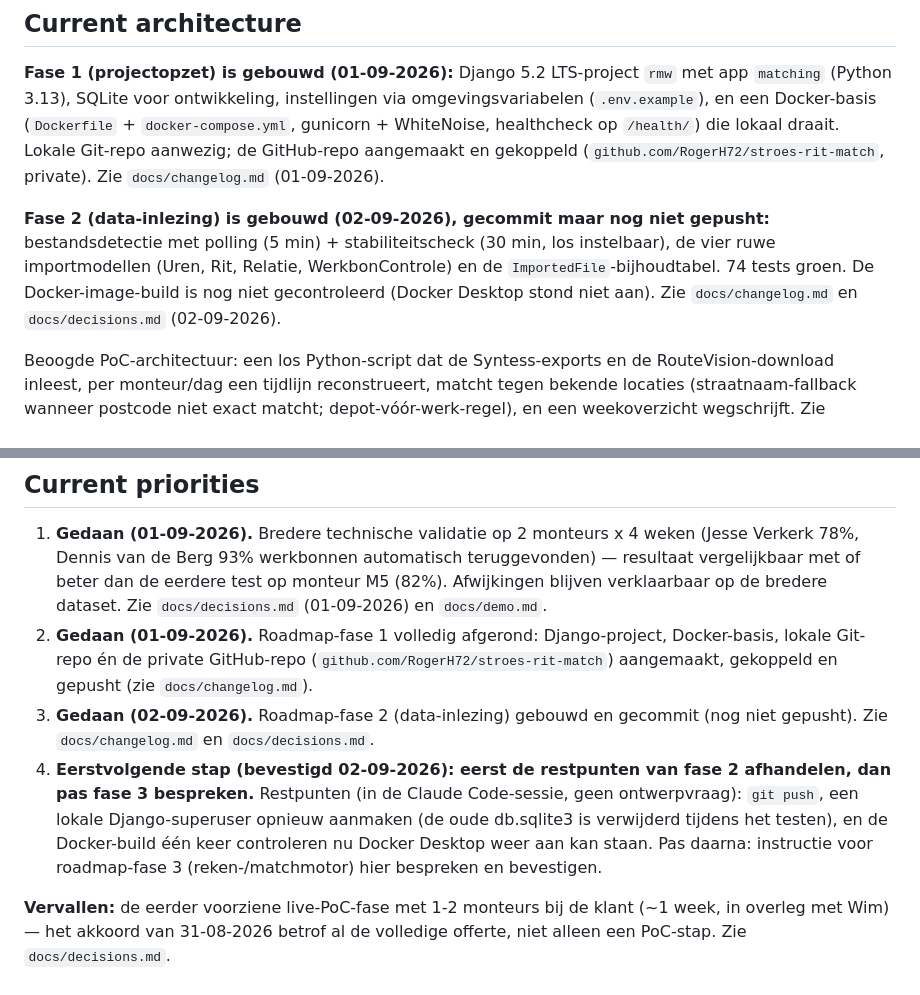
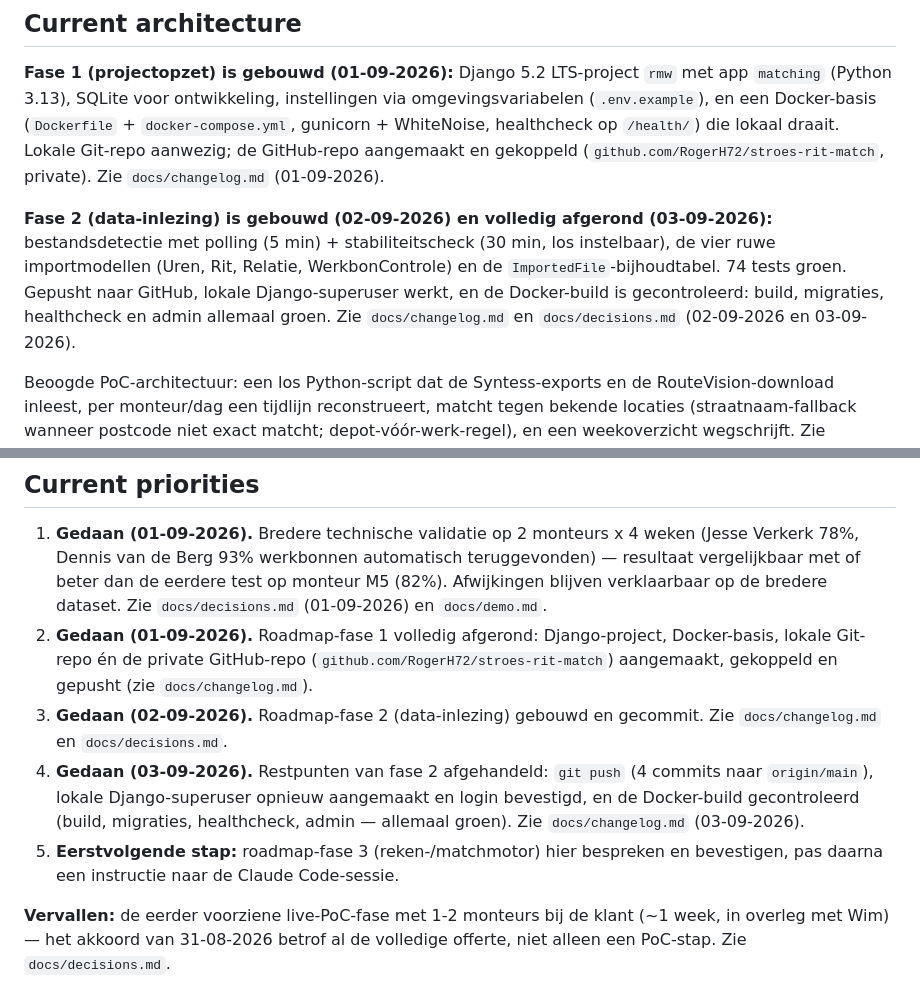
Before and after one commit to RogerH72/stroes-rit-match, a Markdown page: GUIDELINES.md, 2 parts joined by grey strips. Drawn GitHub-style.

```diff
--- a/GUIDELINES.md
+++ b/GUIDELINES.md
@@ -40,12 +40,13 @@ draait. Lokale Git-repo aanwezig; de GitHub-repo aangemaakt en gekoppeld
 (`github.com/RogerH72/stroes-rit-match`, private). Zie `docs/changelog.md`
 (01-09-2026).
 
-**Fase 2 (data-inlezing) is gebouwd (02-09-2026), gecommit maar nog niet gepusht:**
+**Fase 2 (data-inlezing) is gebouwd (02-09-2026) en volledig afgerond (03-09-2026):**
 bestandsdetectie met polling (5 min) + stabiliteitscheck (30 min, los instelbaar), de
 vier ruwe importmodellen (Uren, Rit, Relatie, WerkbonControle) en de
-`ImportedFile`-bijhoudtabel. 74 tests groen. De Docker-image-build is nog niet
-gecontroleerd (Docker Desktop stond niet aan). Zie `docs/changelog.md` en
-`docs/decisions.md` (02-09-2026).
+`ImportedFile`-bijhoudtabel. 74 tests groen. Gepusht naar GitHub, lokale
+Django-superuser werkt, en de Docker-build is gecontroleerd: build, migraties,
+healthcheck en admin allemaal groen. Zie `docs/changelog.md` en `docs/decisions.md`
+(02-09-2026 en 03-09-2026).
 
 Beoogde PoC-architectuur: een los
 Python-script dat de Syntess-exports en de RouteVision-download inleest, per
@@ -91,14 +92,14 @@ RouteVision-data komt voor de PoC uit een handmatige download, niet uit de API.
    Docker-basis, lokale Git-repo én de private GitHub-repo
    (`github.com/RogerH72/stroes-rit-match`) aangemaakt, gekoppeld en gepusht (zie
    `docs/changelog.md`).
-3. **Gedaan (02-09-2026).** Roadmap-fase 2 (data-inlezing) gebouwd en gecommit (nog
-   niet gepusht). Zie `docs/changelog.md` en `docs/decisions.md`.
-4. **Eerstvolgende stap (bevestigd 02-09-2026): eerst de restpunten van fase 2
-   afhandelen, dan pas fase 3 bespreken.** Restpunten (in de Claude Code-sessie,
-   geen ontwerpvraag): `git push`, een lokale Django-superuser opnieuw aanmaken (de
-   oude db.sqlite3 is verwijderd tijdens het testen), en de Docker-build één keer
-   controleren nu Docker Desktop weer aan kan staan. Pas daarna: instructie voor
-   roadmap-fase 3 (reken-/matchmotor) hier bespreken en bevestigen.
+3. **Gedaan (02-09-2026).** Roadmap-fase 2 (data-inlezing) gebouwd en gecommit.
+   Zie `docs/changelog.md` en `docs/decisions.md`.
+4. **Gedaan (03-09-2026).** Restpunten van fase 2 afgehandeld: `git push` (4 commits
+   naar `origin/main`), lokale Django-superuser opnieuw aangemaakt en login bevestigd,
+   en de Docker-build gecontroleerd (build, migraties, healthcheck, admin — allemaal
+   groen). Zie `docs/changelog.md` (03-09-2026).
+5. **Eerstvolgende stap:** roadmap-fase 3 (reken-/matchmotor) hier bespreken en
+   bevestigen, pas daarna een instructie naar de Claude Code-sessie.
 
 **Vervallen:** de eerder voorziene live-PoC-fase met 1-2 monteurs bij de klant (~1
 week, in overleg met Wim) — het akkoord van 31-08-2026 betrof al de volledige
```
Also changed, not shown: other parts of GUIDELINES.md (+1 -1 lines), docs/architecture.md (+4 -4 lines), docs/changelog.md (+35 -0 lines).
